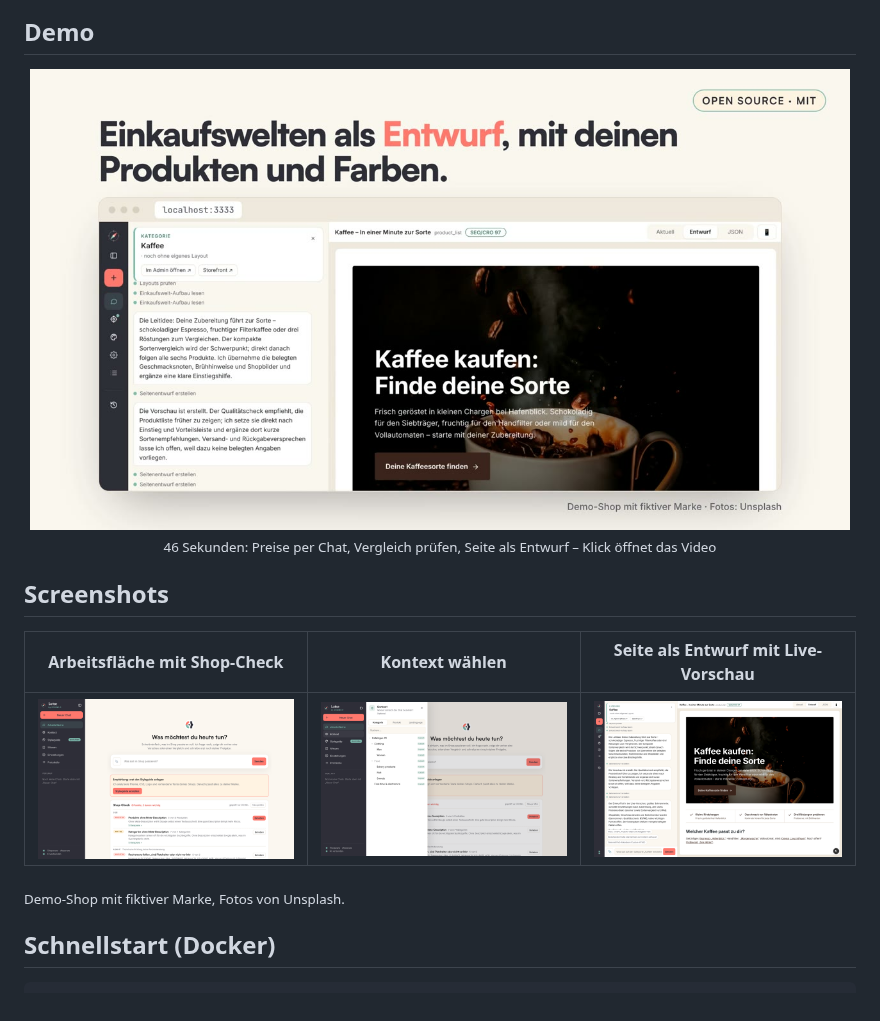
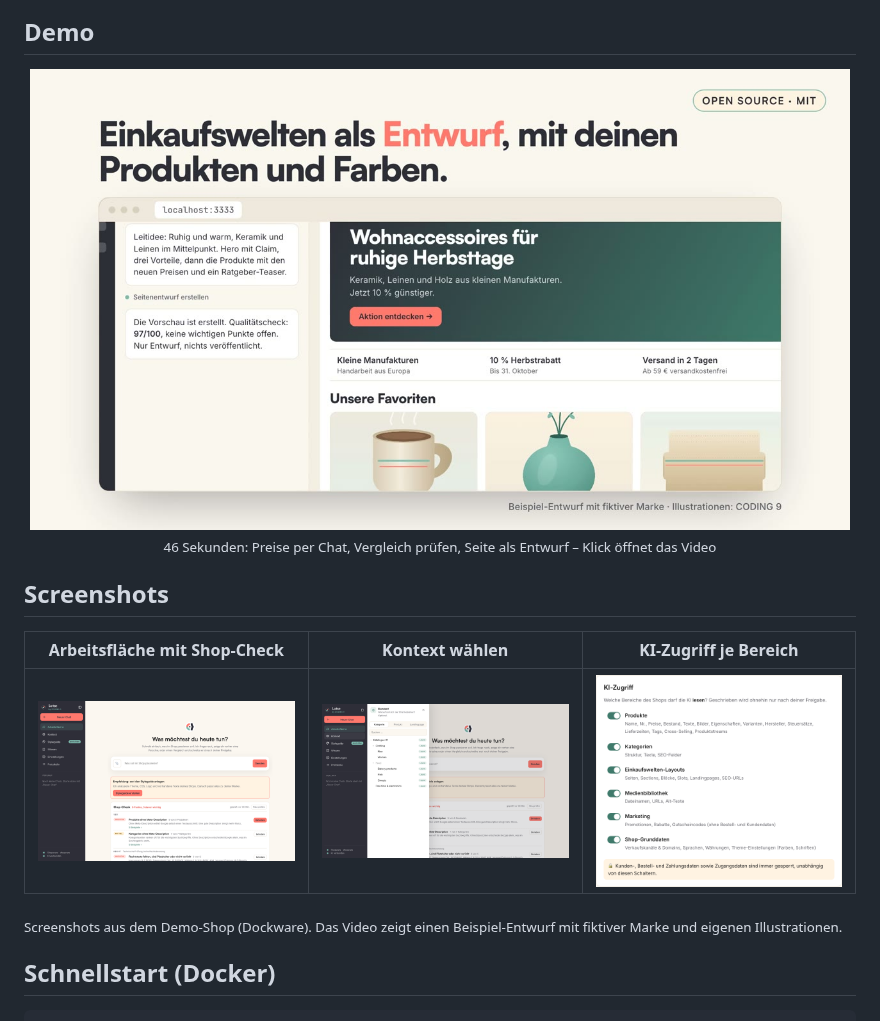
Before and after one commit to Coding9GmbH/coding9-lotse, a Markdown page: README.md, the part around the change. Drawn GitHub-style; pictures changed too: docs/media/lotse-demo-poster.jpg, docs/screenshots/entwurf-vorschau.png (deleted), docs/screenshots/ki-zugriff.png (added).

Commit message:
README: eigene Demo-Bilder statt Unsplash (#5)
Co-Authored-By: Claude Sonnet 5.5 <noreply@anthropic.com>

```diff
--- a/README.md
+++ b/README.md
@@ -11,11 +11,11 @@ Einkaufswelten, Preise, Texte & SEO per Chat. Die KI liest nur, geschrieben wird
 
 ## Screenshots
 
-| Arbeitsfläche mit Shop-Check | Kontext wählen | Seite als Entwurf mit Live-Vorschau |
+| Arbeitsfläche mit Shop-Check | Kontext wählen | KI-Zugriff je Bereich |
 |---|---|---|
-| <img src="docs/screenshots/app.png" alt="Arbeitsfläche" width="300"> | <img src="docs/screenshots/app-context.png" alt="Kontext-Auswahl" width="300"> | <img src="docs/screenshots/entwurf-vorschau.png" alt="Entwurf mit Live-Vorschau" width="300"> |
+| <img src="docs/screenshots/app.png" alt="Arbeitsfläche" width="300"> | <img src="docs/screenshots/app-context.png" alt="Kontext-Auswahl" width="300"> | <img src="docs/screenshots/ki-zugriff.png" alt="KI-Zugriff: Bereiche des Shops einzeln freigeben" width="300"> |
 
-<sub>Demo-Shop mit fiktiver Marke, Fotos von Unsplash.</sub>
+<sub>Screenshots aus dem Demo-Shop (Dockware). Das Video zeigt einen Beispiel-Entwurf mit fiktiver Marke und eigenen Illustrationen.</sub>
 
 ## Schnellstart (Docker)
 
```
Also changed, not shown: 1 other file.
